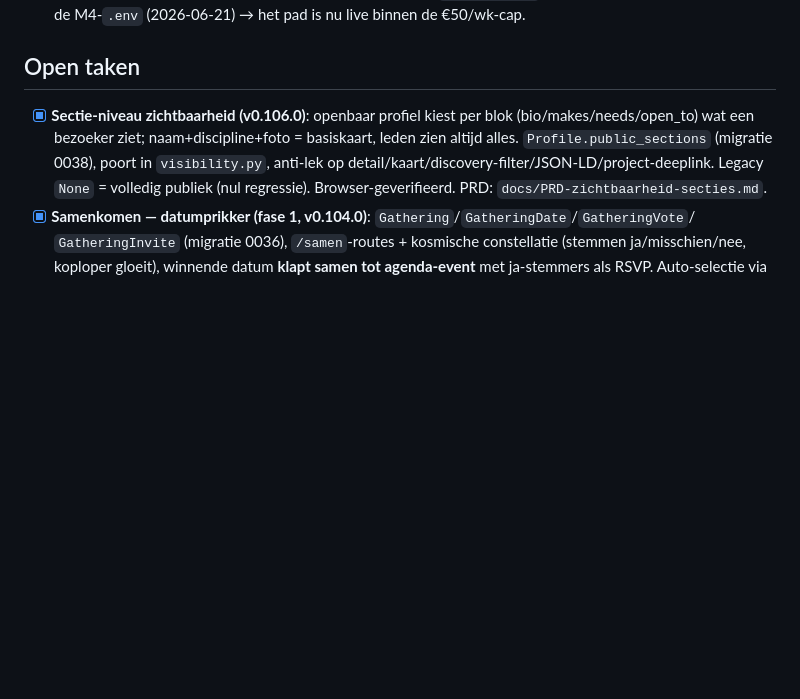
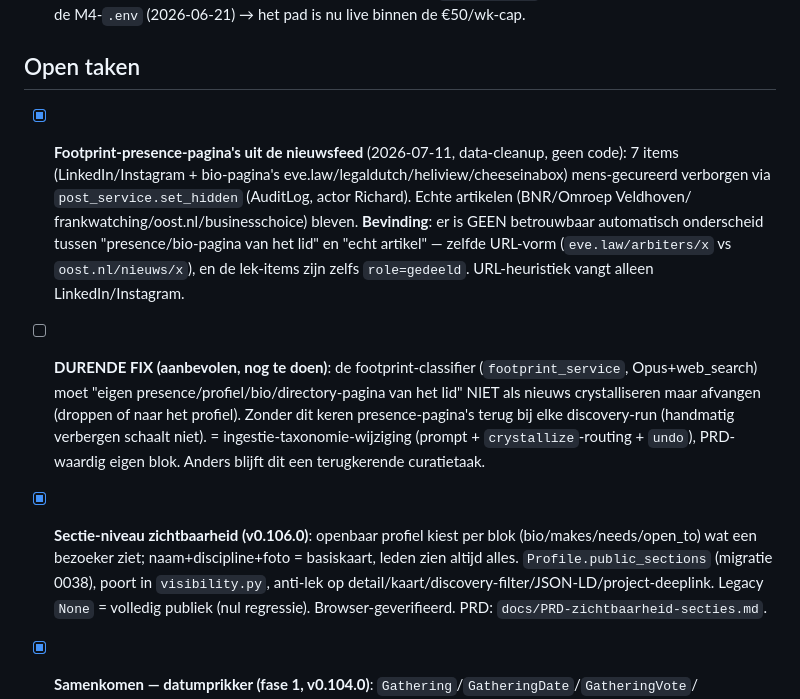
Before and after one commit to RichardTheuws/dewereldvan.ai, a Markdown page: context/status.md, the part around the change. Drawn GitHub-style; blank space fills up the shorter version.

Commit message:
docs: leg footprint-presence-feed-cleanup + durende vervolgstap vast in status
7 presence/bio-pagina's mens-gecureerd verborgen uit de nieuwsfeed (AuditLog);
geen betrouwbaar automatisch onderscheid → durende fix = footprint-classifier
moet presence-pagina's niet als nieuws crystalliseren (aanbevolen, eigen blok).

🤖 Generated with [Claude Code](https://claude.com/claude-code)
Co-Authored-By: Claude Opus 4.8 (1M context) <noreply@anthropic.com>

```diff
--- a/context/status.md
+++ b/context/status.md
@@ -271,6 +271,18 @@ uit één URL), met groen licht voor betaalde niet-lid-calls onder een **harde
   in de M4-`.env` (2026-06-21) → het pad is nu live binnen de €50/wk-cap.
 
 ## Open taken
+- [x] **Footprint-presence-pagina's uit de nieuwsfeed** (2026-07-11, data-cleanup, geen code): 7 items
+      (LinkedIn/Instagram + bio-pagina's eve.law/legaldutch/heliview/cheeseinabox) mens-gecureerd verborgen
+      via `post_service.set_hidden` (AuditLog, actor Richard). Echte artikelen (BNR/Omroep Veldhoven/
+      frankwatching/oost.nl/businesschoice) bleven. **Bevinding**: er is GEEN betrouwbaar automatisch onderscheid
+      tussen "presence/bio-pagina van het lid" en "echt artikel" — zelfde URL-vorm (`eve.law/arbiters/x` vs
+      `oost.nl/nieuws/x`), en de lek-items zijn zelfs `role=gedeeld`. URL-heuristiek vangt alleen LinkedIn/Instagram.
+- [ ] **DURENDE FIX (aanbevolen, nog te doen)**: de footprint-classifier (`footprint_service`, Opus+web_search)
+      moet "eigen presence/profiel/bio/directory-pagina van het lid" NIET als nieuws crystalliseren maar
+      afvangen (droppen of naar het profiel). Zonder dit keren presence-pagina's terug bij elke discovery-run
+      (handmatig verbergen schaalt niet). = ingestie-taxonomie-wijziging (prompt + `crystallize`-routing +
+      `undo`), PRD-waardig eigen blok. Anders blijft dit een terugkerende curatietaak.
+
 - [x] **Sectie-niveau zichtbaarheid (v0.106.0)**: openbaar profiel kiest per blok (bio/makes/needs/open_to)
       wat een bezoeker ziet; naam+discipline+foto = basiskaart, leden zien altijd alles. `Profile.public_sections`
       (migratie 0038), poort in `visibility.py`, anti-lek op detail/kaart/discovery-filter/JSON-LD/project-deeplink.
```
